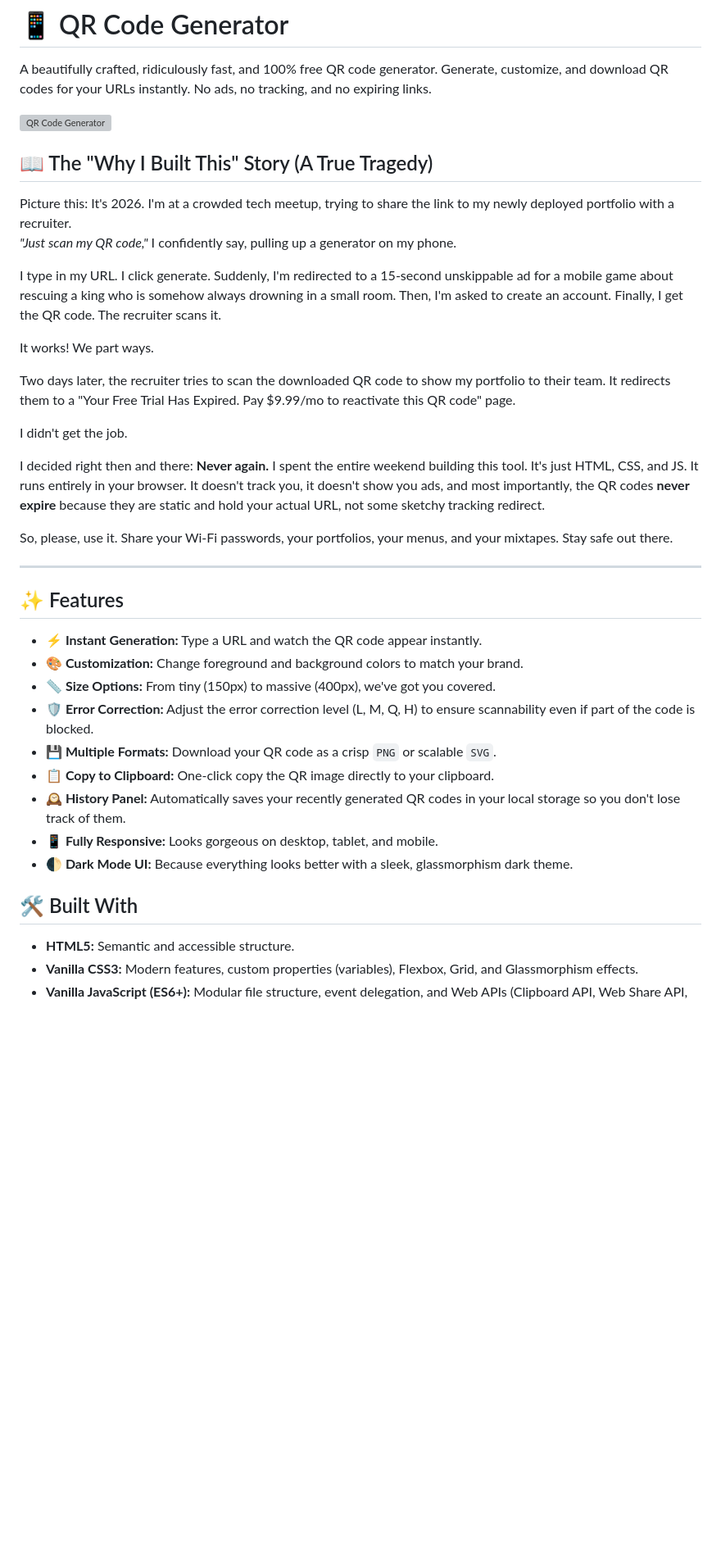
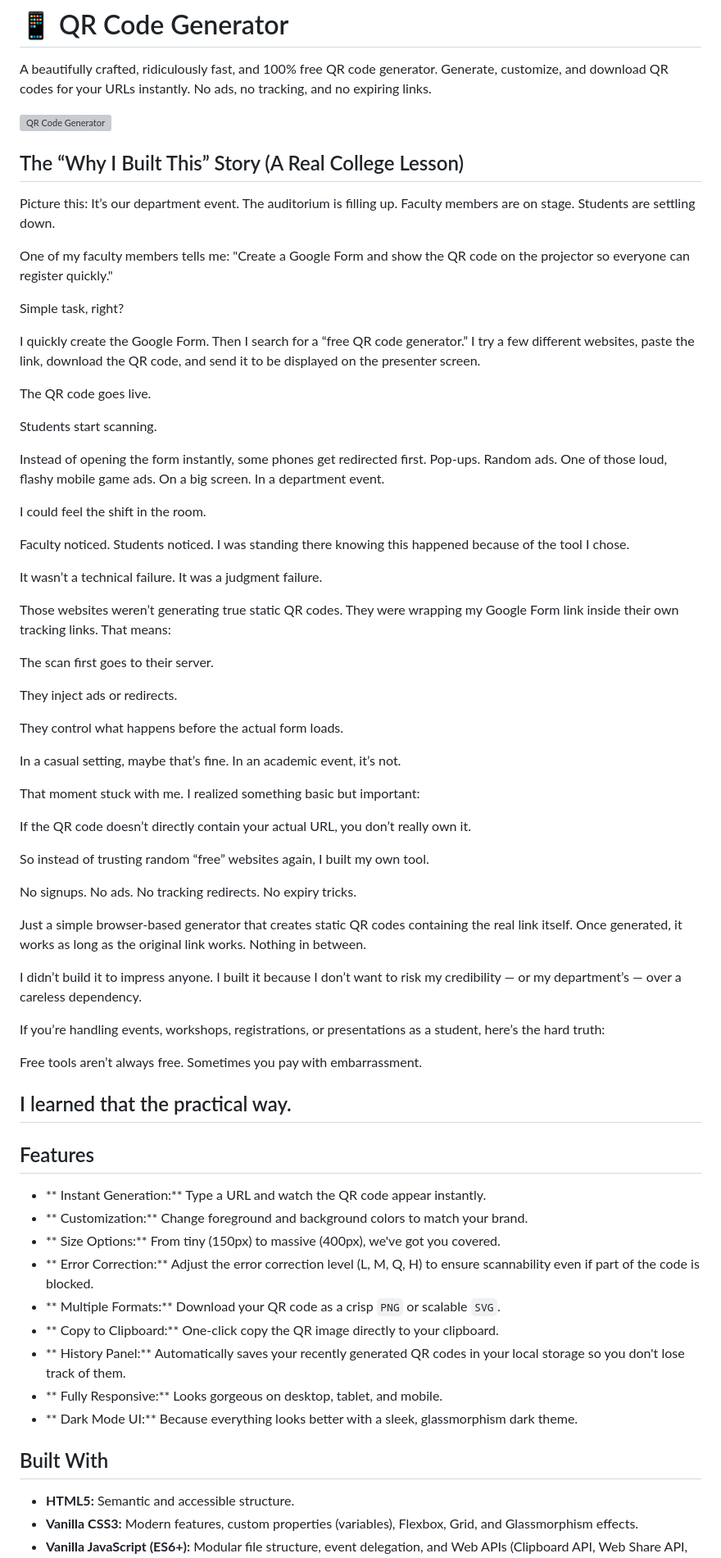
Before and after one commit to richujoseph/QR_Generator, a Markdown page: README.md, the part around one of its changes. Shown at 82% size. Drawn GitHub-style; blank space fills up the shorter version; grey boxes are pictures that could not be loaded.

```diff
--- a/README.md
+++ b/README.md
@@ -6,37 +6,76 @@ A beautifully crafted, ridiculously fast, and 100% free QR code generator. Gener
 
-## 📖 The "Why I Built This" Story (A True Tragedy)
+## The “Why I Built This” Story (A Real College Lesson)
 
-Picture this: It's 2026. I'm at a crowded tech meetup, trying to share the link to my newly deployed portfolio with a recruiter.
-*"Just scan my QR code,"* I confidently say, pulling up a generator on my phone.
+Picture this: It’s our department event. The auditorium is filling up. Faculty members are on stage. Students are settling down.
 
-I type in my URL. I click generate.
-Suddenly, I'm redirected to a 15-second unskippable ad for a mobile game about rescuing a king who is somehow always drowning in a small room. Then, I'm asked to create an account. Finally, I get the QR code. The recruiter scans it.
+One of my faculty members tells me:
+"Create a Google Form and show the QR code on the projector so everyone can register quickly."
 
-It works! We part ways.
+Simple task, right?
 
-Two days later, the recruiter tries to scan the downloaded QR code to show my portfolio to their team. It redirects them to a "Your Free Trial Has Expired. Pay $9.99/mo to reactivate this QR code" page.
+I quickly create the Google Form. Then I search for a “free QR code generator.” I try a few different websites, paste the link, download the QR code, and send it to be displayed on the presenter screen.
 
-I didn't get the job.
+The QR code goes live.
 
-I decided right then and there: **Never again.** I spent the entire weekend building this tool. It's just HTML, CSS, and JS. It runs entirely in your browser. It doesn't track you, it doesn't show you ads, and most importantly, the QR codes **never expire** because they are static and hold your actual URL, not some sketchy tracking redirect.
+Students start scanning.
 
-So, please, use it. Share your Wi-Fi passwords, your portfolios, your menus, and your mixtapes. Stay safe out there.
+Instead of opening the form instantly, some phones get redirected first. Pop-ups. Random ads. One of those loud, flashy mobile game ads. On a big screen. In a department event.
 
+I could feel the shift in the room.
+
+Faculty noticed. Students noticed. I was standing there knowing this happened because of the tool I chose.
+
+It wasn’t a technical failure.
+It was a judgment failure.
+
+Those websites weren’t generating true static QR codes. They were wrapping my Google Form link inside their own tracking links. That means:
+
+The scan first goes to their server.
+
+They inject ads or redirects.
+
+They control what happens before the actual form loads.
+
+In a casual setting, maybe that’s fine.
+In an academic event, it’s not.
+
+That moment stuck with me. I realized something basic but important:
+
+If the QR code doesn’t directly contain your actual URL, you don’t really own it.
+
+So instead of trusting random “free” websites again, I built my own tool.
+
+No signups.
+No ads.
+No tracking redirects.
+No expiry tricks.
+
+Just a simple browser-based generator that creates static QR codes containing the real link itself. Once generated, it works as long as the original link works. Nothing in between.
+
+I didn’t build it to impress anyone.
+I built it because I don’t want to risk my credibility — or my department’s — over a careless dependency.
+
+If you’re handling events, workshops, registrations, or presentations as a student, here’s the hard truth:
+
+Free tools aren’t always free.
+Sometimes you pay with embarrassment.
+
+I learned that the practical way.
 ---
 
-## ✨ Features
+##  Features
 
-- **⚡ Instant Generation:** Type a URL and watch the QR code appear instantly.
-- **🎨 Customization:** Change foreground and background colors to match your brand.
-- **📏 Size Options:** From tiny (150px) to massive (400px), we've got you covered.
-- **🛡️ Error Correction:** Adjust the error correction level (L, M, Q, H) to ensure scannability even if part of the code is blocked.
-- **💾 Multiple Formats:** Download your QR code as a crisp `PNG` or scalable `SVG`.
-- **📋 Copy to Clipboard:** One-click copy the QR image directly to your clipboard.
-- **🕰️ History Panel:** Automatically saves your recently generated QR codes in your local storage so you don't lose track of them.
-- **📱 Fully Responsive:** Looks gorgeous on desktop, tablet, and mobile.
-- **🌓 Dark Mode UI:** Because everything looks better with a sleek, glassmorphism dark theme.
+- ** Instant Generation:** Type a URL and watch the QR code appear instantly.
+- ** Customization:** Change foreground and background colors to match your brand.
+- ** Size Options:** From tiny (150px) to massive (400px), we've got you covered.
+- ** Error Correction:** Adjust the error correction level (L, M, Q, H) to ensure scannability even if part of the code is blocked.
+- ** Multiple Formats:** Download your QR code as a crisp `PNG` or scalable `SVG`.
+- ** Copy to Clipboard:** One-click copy the QR image directly to your clipboard.
+- ** History Panel:** Automatically saves your recently generated QR codes in your local storage so you don't lose track of them.
+- ** Fully Responsive:** Looks gorgeous on desktop, tablet, and mobile.
+- ** Dark Mode UI:** Because everything looks better with a sleek, glassmorphism dark theme.
 
-## 🛠️ Built With
+##  Built With
 
 - **HTML5:** Semantic and accessible structure.
 - **Vanilla CSS3:** Modern features, custom properties (variables), Flexbox, Grid, and Glassmorphism effects.
```
Also changed, not shown: other parts of README.md (+4 -4 lines).
